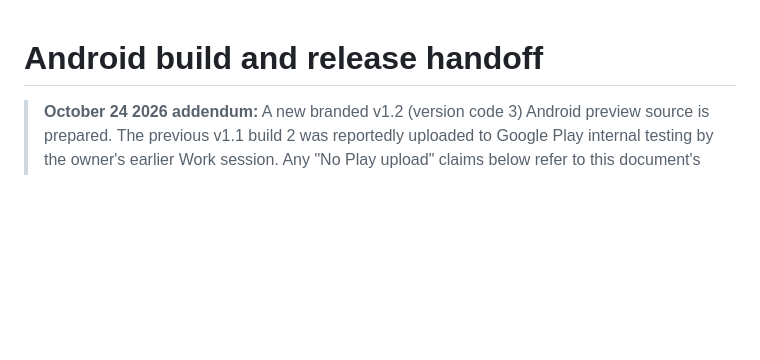
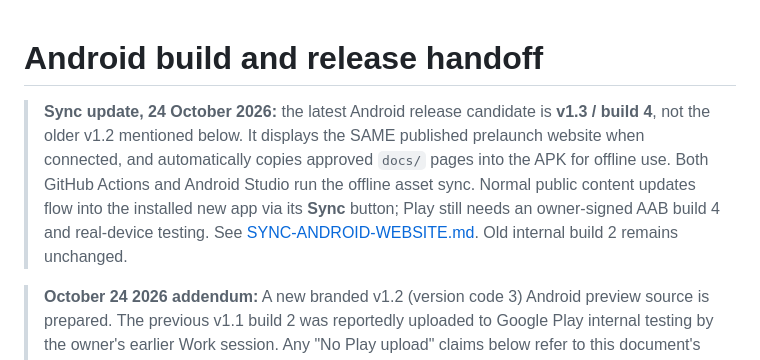
Before and after one commit to FRYMASTERCHEESE/find-the-cash-nz-fudge, a Markdown page: ANDROID-RELEASE.md, the part around the change. Rendered like a GitHub page; blank space fills up the shorter version.

Commit message:
Mark website-synced Android v1.3 as current and older Google Play checkpoints as historical

```diff
--- a/ANDROID-RELEASE.md
+++ b/ANDROID-RELEASE.md
@@ -1,4 +1,6 @@
 # Android build and release handoff
+
+> **Sync update, 24 October 2026:** the latest Android release candidate is **v1.3 / build 4**, not the older v1.2 mentioned below. It displays the SAME published prelaunch website when connected, and automatically copies approved `docs/` pages into the APK for offline use. Both GitHub Actions and Android Studio run the offline asset sync. Normal public content updates flow into the installed new app via its **Sync** button; Play still needs an owner-signed AAB build 4 and real-device testing. See [SYNC-ANDROID-WEBSITE.md](SYNC-ANDROID-WEBSITE.md). Old internal build 2 remains unchanged.
 
 > **October 24 2026 addendum:** A new branded v1.2 (version code 3) Android preview source is prepared. The previous v1.1 build 2 was reportedly uploaded to Google Play internal testing by the owner's earlier Work session. Any "No Play upload" claims below refer to this document's older preparation checkpoint. To update Play, use the ORIGINAL private upload key to sign a v1.2 AAB, upload to an internal/closed test, and test on the actual device; the public GitHub workflow only produces unsigned release AABs. No new app secrets were created or published.
 >
```
